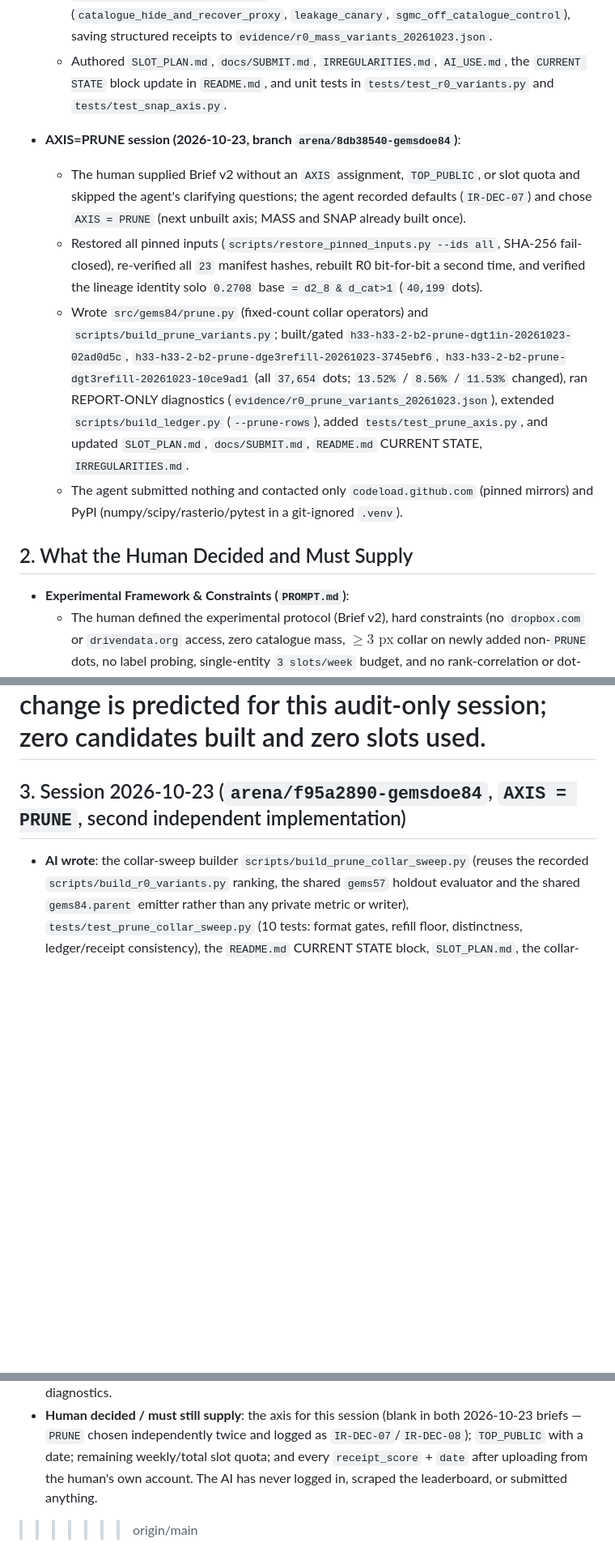
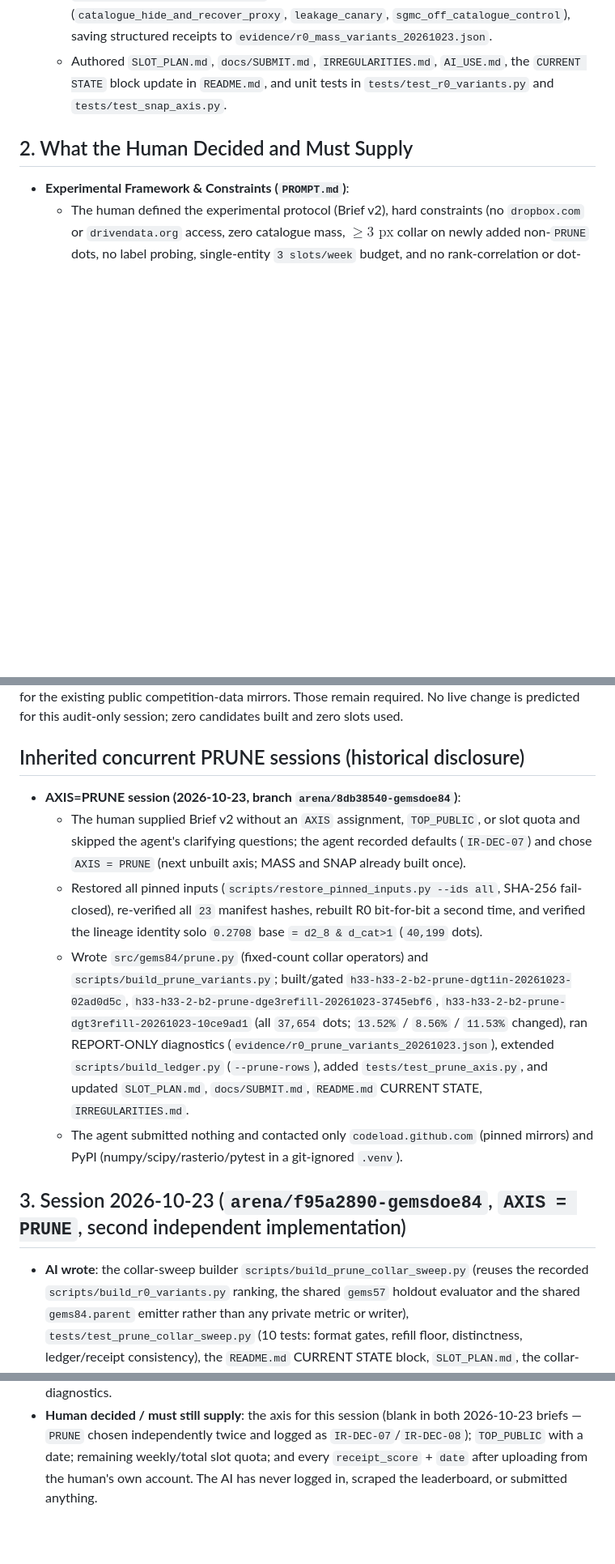
Before and after one commit to buffedlizard55-lab/GEMSDOE84, a Markdown page: AI_USE.md, 3 parts joined by grey strips. Shown at 81% size. GitHub-like rendering; blank space fills up the shorter version.

Commit message:
Finish disclosure conflict resolution without losing upstream history
Co-authored-by: arena-agent <297053741+arena-agent@users.noreply.github.com>

```diff
--- a/AI_USE.md
+++ b/AI_USE.md
@@ -16,12 +16,6 @@ Per the competition rules for the U.S. Department of Energy Geothermal Earthshot
   - Executed disk re-read format/gate validation (`verify_written_pair_from_disk`, `scripts/validate_submission.py`) and REPORT-ONLY diagnostics (`catalogue_hide_and_recover_proxy`, `leakage_canary`, `sgmc_off_catalogue_control`), saving structured receipts to `evidence/r0_mass_variants_20261023.json`.
   - Authored `SLOT_PLAN.md`, `docs/SUBMIT.md`, `IRREGULARITIES.md`, `AI_USE.md`, the `CURRENT STATE` block update in `README.md`, and unit tests in `tests/test_r0_variants.py` and `tests/test_snap_axis.py`.
 
-- **AXIS=PRUNE session (2026-10-23, branch `arena/8db38540-gemsdoe84`)**:
-  - The human supplied Brief v2 without an `AXIS` assignment, `TOP_PUBLIC`, or slot quota and skipped the agent's clarifying questions; the agent recorded defaults (`IR-DEC-07`) and chose `AXIS = PRUNE` (next unbuilt axis; MASS and SNAP already built once).
-  - Restored all pinned inputs (`scripts/restore_pinned_inputs.py --ids all`, SHA-256 fail-closed), re-verified all `23` manifest hashes, rebuilt R0 bit-for-bit a second time, and verified the lineage identity solo `0.2708` base `= d2_8 & d_cat>1` (`40,199` dots).
-  - Wrote `src/gems84/prune.py` (fixed-count collar operators) and `scripts/build_prune_variants.py`; built/gated `h33-h33-2-b2-prune-dgt1in-20261023-02ad0d5c`, `h33-h33-2-b2-prune-dge3refill-20261023-3745ebf6`, `h33-h33-2-b2-prune-dgt3refill-20261023-10ce9ad1` (all `37,654` dots; `13.52%` / `8.56%` / `11.53%` changed), ran REPORT-ONLY diagnostics (`evidence/r0_prune_variants_20261023.json`), extended `scripts/build_ledger.py` (`--prune-rows`), added `tests/test_prune_axis.py`, and updated `SLOT_PLAN.md`, `docs/SUBMIT.md`, `README.md` CURRENT STATE, `IRREGULARITIES.md`.
-  - The agent submitted nothing and contacted only `codeload.github.com` (pinned mirrors) and PyPI (numpy/scipy/rasterio/pytest in a git-ignored `.venv`).
-
 ## 2. What the Human Decided and Must Supply
 
 - **Experimental Framework & Constraints (`PROMPT.md`)**:
@@ -74,10 +67,18 @@ TOP_PUBLIC/date, remaining rolling-week/total slots and submission dates, a pare
 submission-page receipt, exact deadline/cutoff confirmation, or permission for the
 existing public competition-data mirrors. Those remain required. No live change
 is predicted for this audit-only session; zero candidates built and zero slots used.
-=======
+
+## Inherited concurrent PRUNE sessions (historical disclosure)
+
+- **AXIS=PRUNE session (2026-10-23, branch `arena/8db38540-gemsdoe84`)**:
+  - The human supplied Brief v2 without an `AXIS` assignment, `TOP_PUBLIC`, or slot quota and skipped the agent's clarifying questions; the agent recorded defaults (`IR-DEC-07`) and chose `AXIS = PRUNE` (next unbuilt axis; MASS and SNAP already built once).
+  - Restored all pinned inputs (`scripts/restore_pinned_inputs.py --ids all`, SHA-256 fail-closed), re-verified all `23` manifest hashes, rebuilt R0 bit-for-bit a second time, and verified the lineage identity solo `0.2708` base `= d2_8 & d_cat>1` (`40,199` dots).
+  - Wrote `src/gems84/prune.py` (fixed-count collar operators) and `scripts/build_prune_variants.py`; built/gated `h33-h33-2-b2-prune-dgt1in-20261023-02ad0d5c`, `h33-h33-2-b2-prune-dge3refill-20261023-3745ebf6`, `h33-h33-2-b2-prune-dgt3refill-20261023-10ce9ad1` (all `37,654` dots; `13.52%` / `8.56%` / `11.53%` changed), ran REPORT-ONLY diagnostics (`evidence/r0_prune_variants_20261023.json`), extended `scripts/build_ledger.py` (`--prune-rows`), added `tests/test_prune_axis.py`, and updated `SLOT_PLAN.md`, `docs/SUBMIT.md`, `README.md` CURRENT STATE, `IRREGULARITIES.md`.
+  - The agent submitted nothing and contacted only `codeload.github.com` (pinned mirrors) and PyPI (numpy/scipy/rasterio/pytest in a git-ignored `.venv`).
+
+
 ## 3. Session 2026-10-23 (`arena/f95a2890-gemsdoe84`, `AXIS = PRUNE`, second independent implementation)
 
 - **AI wrote**: the collar-sweep builder `scripts/build_prune_collar_sweep.py` (reuses the recorded `scripts/build_r0_variants.py` ranking, the shared `gems57` holdout evaluator and the shared `gems84.parent` emitter rather than any private metric or writer), `tests/test_prune_collar_sweep.py` (10 tests: format gates, refill floor, distinctness, ledger/receipt consistency), the `README.md` CURRENT STATE block, `SLOT_PLAN.md`, the collar-sweep section of `docs/SUBMIT.md`, and `IR-DEC-08..12`. Its original filenames (`scripts/build_prune_variants.py`, `tests/test_prune_axis.py`) collided with the parallel `arena/8db38540-gemsdoe84` PRUNE session that merged first, so they were renamed on merge; both implementations are kept because their variants are not exact repeats (`IR-DEC-12`).
 - **AI executed**: restored the pinned inputs from `codeload.github.com` (`scripts/restore_pinned_inputs.py`; 23/23 manifest hashes verified, receipt committed as `evidence/input_restore_receipt.json`), re-ran the parent gate (`scripts/rebuild_r0.py`: 6/6 checks PASS, `c55bafc4…`), built/gated/re-read the three collar variants, and ran the report-only diagnostics.
 - **Human decided / must still supply**: the axis for this session (blank in both 2026-10-23 briefs — `PRUNE` chosen independently twice and logged as `IR-DEC-07`/`IR-DEC-08`); `TOP_PUBLIC` with a date; remaining weekly/total slot quota; and every `receipt_score` + `date` after uploading from the human's own account. The AI has never logged in, scraped the leaderboard, or submitted anything.
->>>>>>> origin/main
```
Also changed, not shown: other parts of AI_USE.md (+0 -1 lines), IRREGULARITIES.md (+11 -14 lines).
